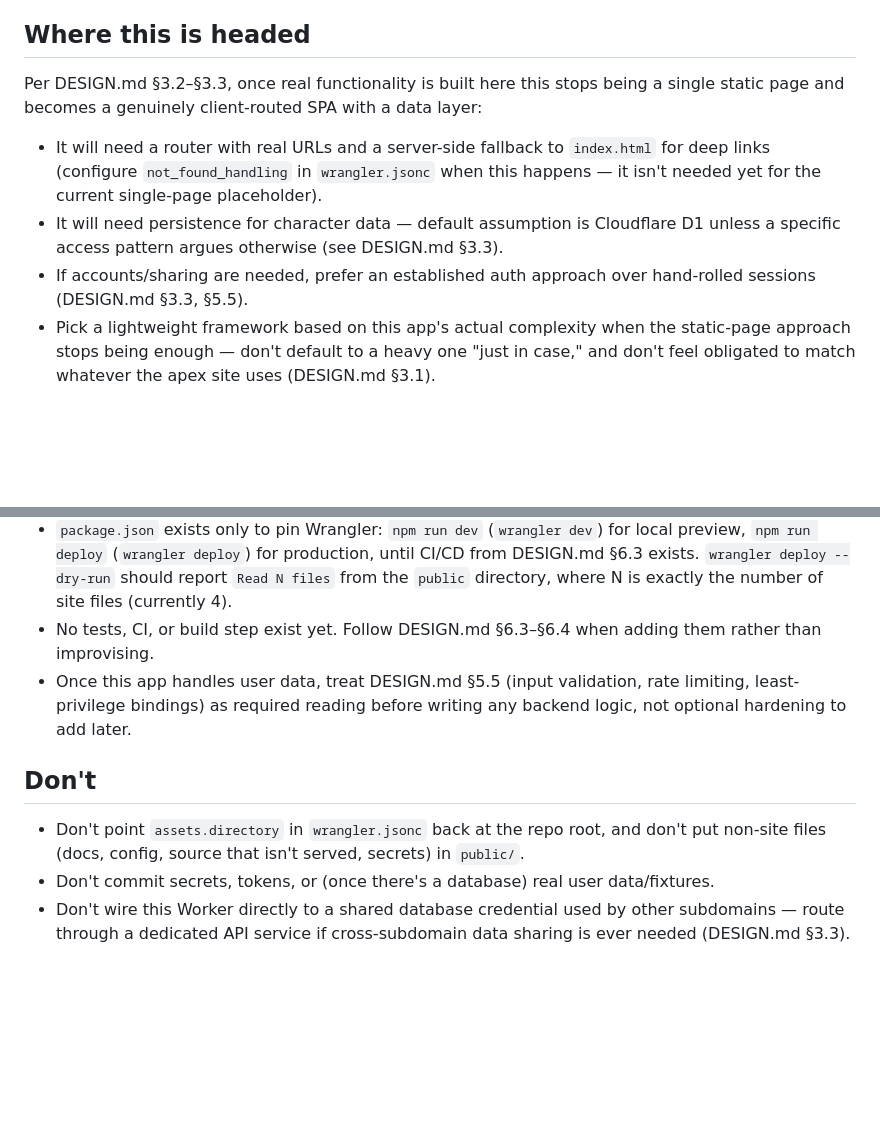
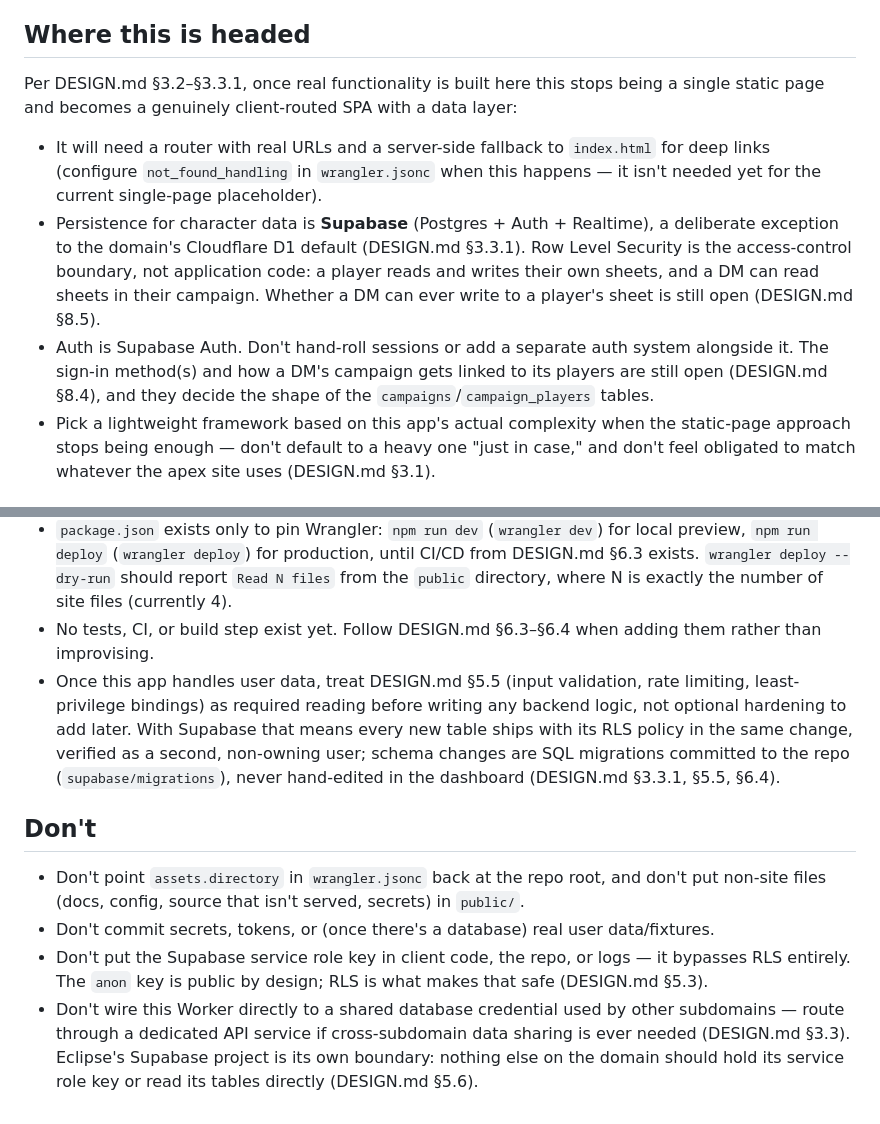
Before and after one commit to Valhalla1169/eclipse-site, a Markdown page: CLAUDE.md, 2 parts joined by grey strips. Drawn GitHub-style; blank space fills up the shorter version.

Commit message:
Update CLAUDE.md: Eclipse uses Supabase, not D1
CLAUDE.md still said persistence defaulted to Cloudflare D1, contradicting
DESIGN.md 3.3.1. Point it at Supabase (Postgres + Auth + Realtime) with RLS
as the access boundary, record the two open questions (sign-in method and
campaign linking, DM write access), and add the Supabase security rules:
policy-with-every-table, migrations in the repo, and keeping the service
role key out of client code, the repo, and logs.

Co-Authored-By: Claude Sonnet 5 <noreply@anthropic.com>

```diff
--- a/CLAUDE.md
+++ b/CLAUDE.md
@@ -6,10 +6,10 @@ This repo is the `eclipse.deyderae.dev` subdomain. Before making changes, read *
 Currently a static "coming soon" placeholder for Eclipse — character-sheet hosting for tabletop games (build, track, share characters). Deployed to Cloudflare Workers (static assets) via Wrangler, same as `deyderae-site`, but as its own independent Worker/repo (see DESIGN.md §3.1 — subdomains don't share a deploy or a runtime).
 
 ## Where this is headed
-Per DESIGN.md §3.2–§3.3, once real functionality is built here this stops being a single static page and becomes a genuinely client-routed SPA with a data layer:
+Per DESIGN.md §3.2–§3.3.1, once real functionality is built here this stops being a single static page and becomes a genuinely client-routed SPA with a data layer:
 - It will need a router with real URLs and a server-side fallback to `index.html` for deep links (configure `not_found_handling` in `wrangler.jsonc` when this happens — it isn't needed yet for the current single-page placeholder).
-- It will need persistence for character data — default assumption is Cloudflare D1 unless a specific access pattern argues otherwise (see DESIGN.md §3.3).
-- If accounts/sharing are needed, prefer an established auth approach over hand-rolled sessions (DESIGN.md §3.3, §5.5).
+- Persistence for character data is **Supabase** (Postgres + Auth + Realtime), a deliberate exception to the domain's Cloudflare D1 default (DESIGN.md §3.3.1). Row Level Security is the access-control boundary, not application code: a player reads and writes their own sheets, and a DM can read sheets in their campaign. Whether a DM can ever write to a player's sheet is still open (DESIGN.md §8.5).
+- Auth is Supabase Auth. Don't hand-roll sessions or add a separate auth system alongside it. The sign-in method(s) and how a DM's campaign gets linked to its players are still open (DESIGN.md §8.4), and they decide the shape of the `campaigns`/`campaign_players` tables.
 - Pick a lightweight framework based on this app's actual complexity when the static-page approach stops being enough — don't default to a heavy one "just in case," and don't feel obligated to match whatever the apex site uses (DESIGN.md §3.1).
 
 ## Working in this repo now
@@ -19,9 +19,10 @@ Per DESIGN.md §3.2–§3.3, once real functionality is built here this stops be
 - New colours must meet WCAG AA in all four themes, Latte especially (DESIGN.md §4): use `--text`/`--subtext1` for small text, never `--subtext0` or `--overlay*`, and for coloured links or badges mix the accent toward `--text` (`--link` is `color-mix(in srgb, var(--blue) 75%, var(--text))`; badges use 15% accent / 85% `--text`). Large text (24px, or 18.66px bold) only needs 3:1. Don't dim disabled things with `opacity`; use a dashed border. Never write `*/` inside a CSS comment — it closes the comment early and silently swallows the next rule.
 - `package.json` exists only to pin Wrangler: `npm run dev` (`wrangler dev`) for local preview, `npm run deploy` (`wrangler deploy`) for production, until CI/CD from DESIGN.md §6.3 exists. `wrangler deploy --dry-run` should report `Read N files` from the `public` directory, where N is exactly the number of site files (currently 4).
 - No tests, CI, or build step exist yet. Follow DESIGN.md §6.3–§6.4 when adding them rather than improvising.
-- Once this app handles user data, treat DESIGN.md §5.5 (input validation, rate limiting, least-privilege bindings) as required reading before writing any backend logic, not optional hardening to add later.
+- Once this app handles user data, treat DESIGN.md §5.5 (input validation, rate limiting, least-privilege bindings) as required reading before writing any backend logic, not optional hardening to add later. With Supabase that means every new table ships with its RLS policy in the same change, verified as a second, non-owning user; schema changes are SQL migrations committed to the repo (`supabase/migrations`), never hand-edited in the dashboard (DESIGN.md §3.3.1, §5.5, §6.4).
 
 ## Don't
 - Don't point `assets.directory` in `wrangler.jsonc` back at the repo root, and don't put non-site files (docs, config, source that isn't served, secrets) in `public/`.
 - Don't commit secrets, tokens, or (once there's a database) real user data/fixtures.
-- Don't wire this Worker directly to a shared database credential used by other subdomains — route through a dedicated API service if cross-subdomain data sharing is ever needed (DESIGN.md §3.3).
+- Don't put the Supabase service role key in client code, the repo, or logs — it bypasses RLS entirely. The `anon` key is public by design; RLS is what makes that safe (DESIGN.md §5.3).
+- Don't wire this Worker directly to a shared database credential used by other subdomains — route through a dedicated API service if cross-subdomain data sharing is ever needed (DESIGN.md §3.3). Eclipse's Supabase project is its own boundary: nothing else on the domain should hold its service role key or read its tables directly (DESIGN.md §5.6).
```
